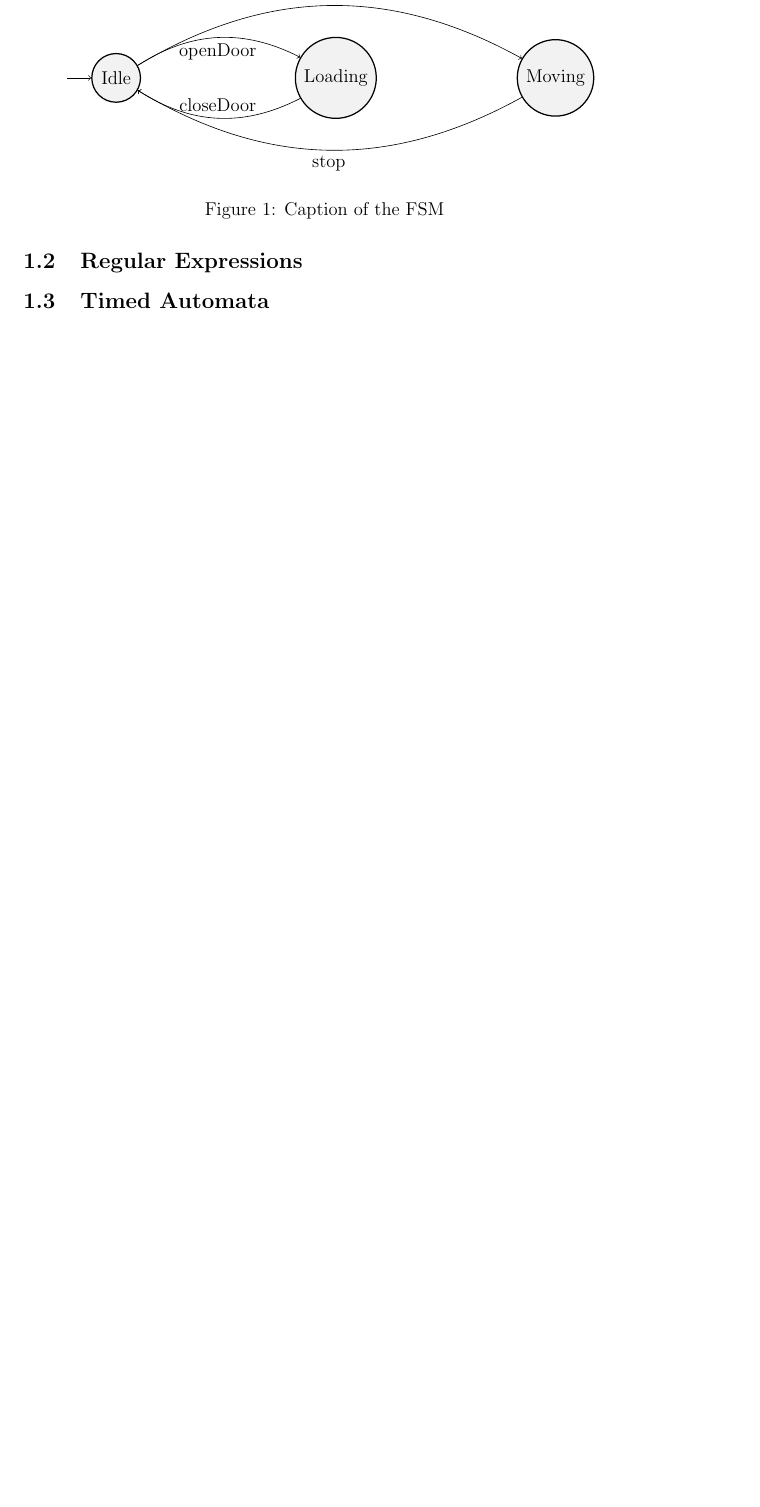
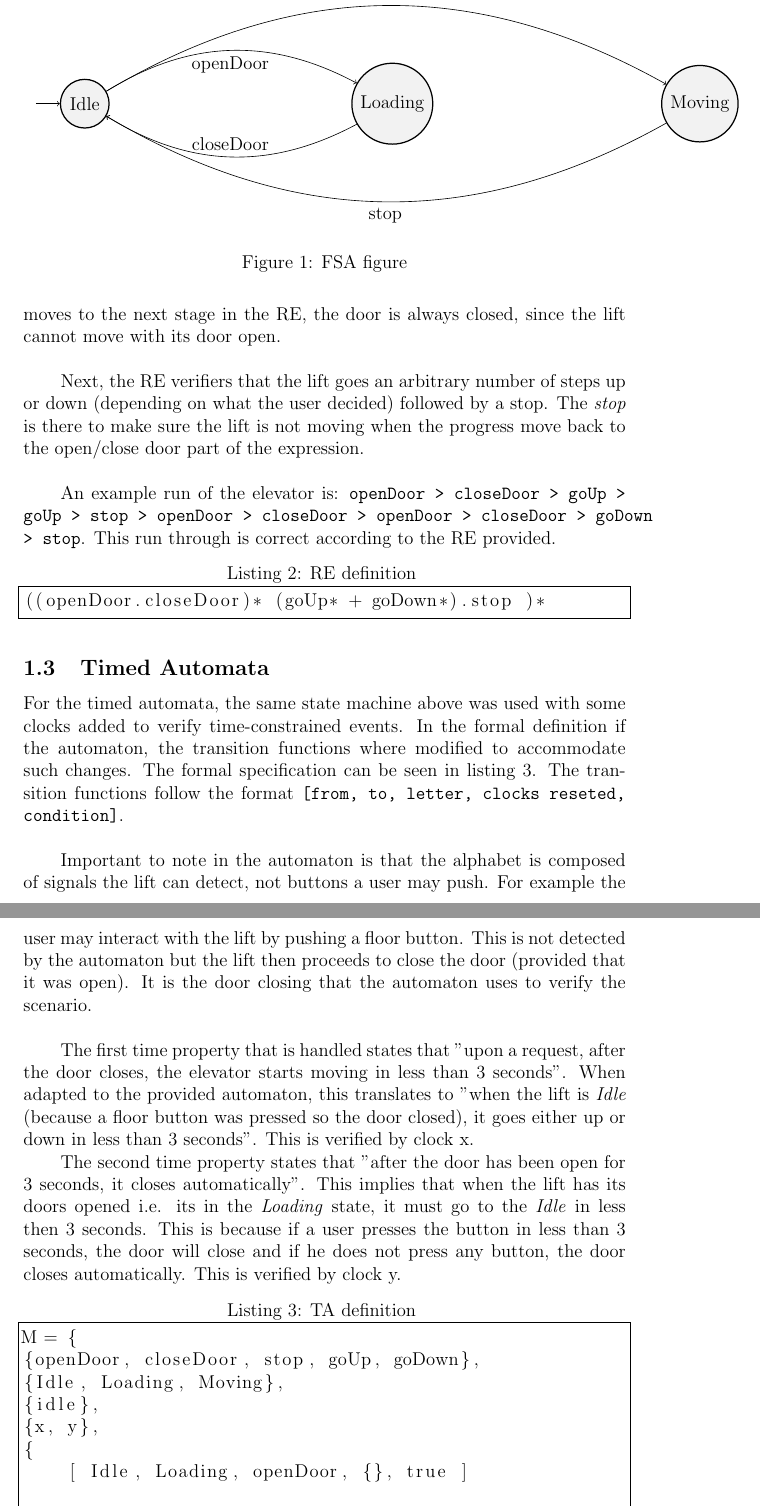
Before and after one commit to xlokk73/CPS3233-assignment, a LaTeX document (report/report.tex): part of page 3 of 3 before the commit and two parts of pages 3 and 4 of 5 after it, the two joined at a grey line, cut so that both start at the same text, the shorter picture padded with empty space. Compiled offline with pdfLaTeX.

Commit message:
Updated formal specifications section

```diff
--- a/report/report.tex
+++ b/report/report.tex
@@ -11,7 +11,7 @@
 \tikzset{
         ->,  % makes the edges directed
         %>=stealth’, % makes the arrow heads bold
-        node distance=5cm, % specifies the minimum distance between two nodes. Change if n
+        node distance=7cm, % specifies the minimum distance between two nodes. Change if n
         every state/.style={thick, fill=gray!10}, % sets the properties for each ’state’ n
         initial text=$ $, % sets the text that appears on the start arrow
         }
@@ -61,7 +62,7 @@ Idle,
 
 
 
-\begin{figure}[ht] % ’ht’ tells LaTeX to place the figure ’here’ or at the top of the page
+\begin{figure}[h] % ’ht’ tells LaTeX to place the figure ’here’ or at the top of the page
     \centering % centers the figure
     \begin{tikzpicture}
         % tikz code goes here
@@ -75,11 +76,48 @@ Idle,
 	\draw (Moving) edge[bend left, below] node{stop} (Idle);
 
     \end{tikzpicture}
-    \caption{Caption of the FSM}
-    \label{fig:my_label}
+    \caption{FSA figure}
+    \label{fig:FSA}
 \end{figure}
 
 
+\subsection{Regular Expressions}
+The lift system was also expressed via regular expressions. This RE can be seen in listing \ref{lst:RE}. The RE starts of with a series of \textit{openDoor} and \textit{closeDoor} actions which must occur consecutively. This is done so that when the lift moves to the next stage in the RE, the door is always closed, since the lift cannot move with its door open. \\
 
-\subsection{Regular Expressions}
+Next, the RE verifiers that the lift goes an arbitrary number of steps up or down (depending on what the user decided) followed by a stop. The \textit{stop} is there to make sure the lift is not moving when the progress move back to the open/close door part of the expression. \\
+
+An example run of the elevator is:
+\texttt{openDoor > closeDoor > goUp > goUp > stop > openDoor > closeDoor > openDoor > closeDoor > goDown > stop}.
+This run through is correct according to the RE provided.
+
+\begin{lstlisting}[
+caption={RE definition}
+\label{lst:RE}
+]
+((openDoor.closeDoor)* (goUp* + goDown*).stop )*
+
+\end{lstlisting}
+
+
 \subsection{Timed Automata}
+For the timed automata, the same state machine above was used with some clocks added to verify time-constrained events. In the formal definition if the automaton, the transition functions where modified to accommodate such changes. The formal specification can be seen in listing \ref{lst:TA}. The transition functions follow the format \texttt{[from, to, letter, clocks reseted, condition]}. \\
+
+Important to note in the automaton is that the alphabet is composed of signals the lift can detect, not buttons a user may push. For example the user may interact with the lift by pushing a floor button. This is not detected by the automaton but the lift then proceeds to close the door (provided that it was open). It is the door closing that the automaton uses to verify the scenario. \\
+
+The first time property that is handled states that "upon a request, after the door closes, the elevator starts moving in less than 3 seconds". When adapted to the provided automaton, this translates to "when the lift is \textit{Idle} (because a floor button was pressed so the door closed), it goes either up or down in less than 3 seconds". This is verified by clock x.
+
+The second time property states that "after the door has been open for 3 seconds, it closes automatically". This implies that when the lift has its doors opened i.e. its in the \textit{Loading} state, it must go to the \textit{Idle} in less then 3 seconds. This is because if a user presses the button in less than 3 seconds, the door will close and if he does not press any button, the door closes automatically. This is verified by clock y.
+
+\begin{lstlisting}[
+caption={TA definition}
+\label{lst:TA}
+]
+M = {
+{openDoor, closeDoor, stop, goUp, goDown},
+{Idle, Loading, Moving},
+{idle},
+{x, y},
+{
+    [ Idle, Loading, openDoor, {}, true ]
+
+    [ Idle, Moving, goUp, {}, x<3 ]
```
Also changed, not shown: report/report.pdf, report/report.tex (31 more changed lines), 6 other files.
